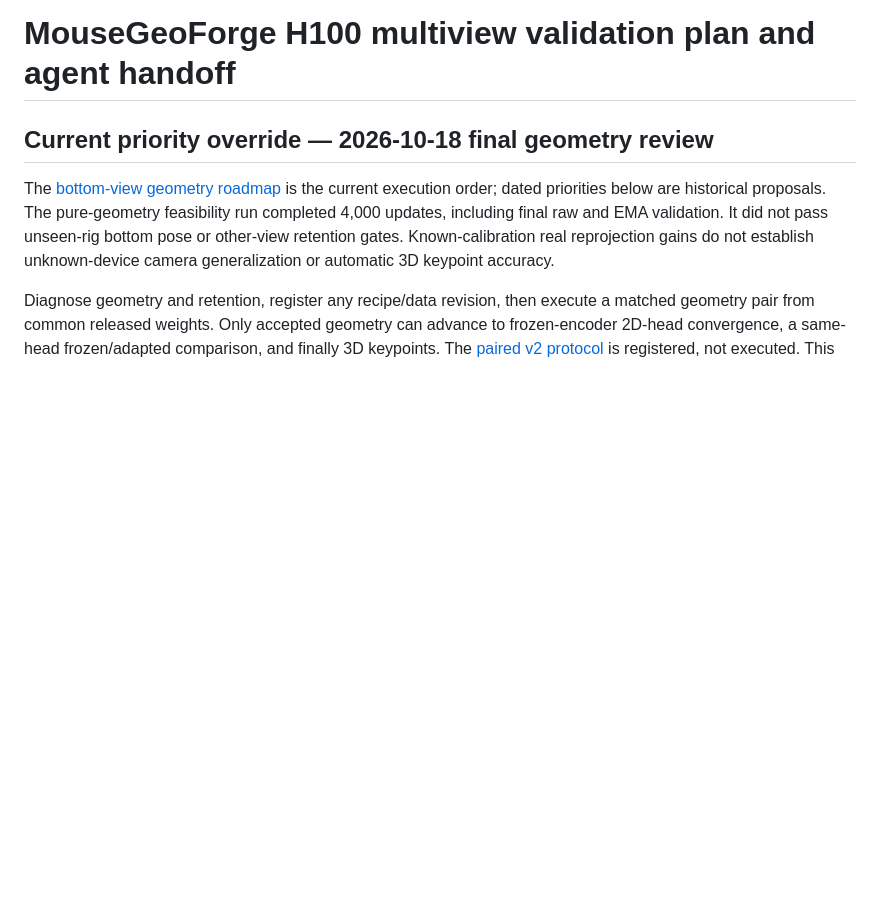
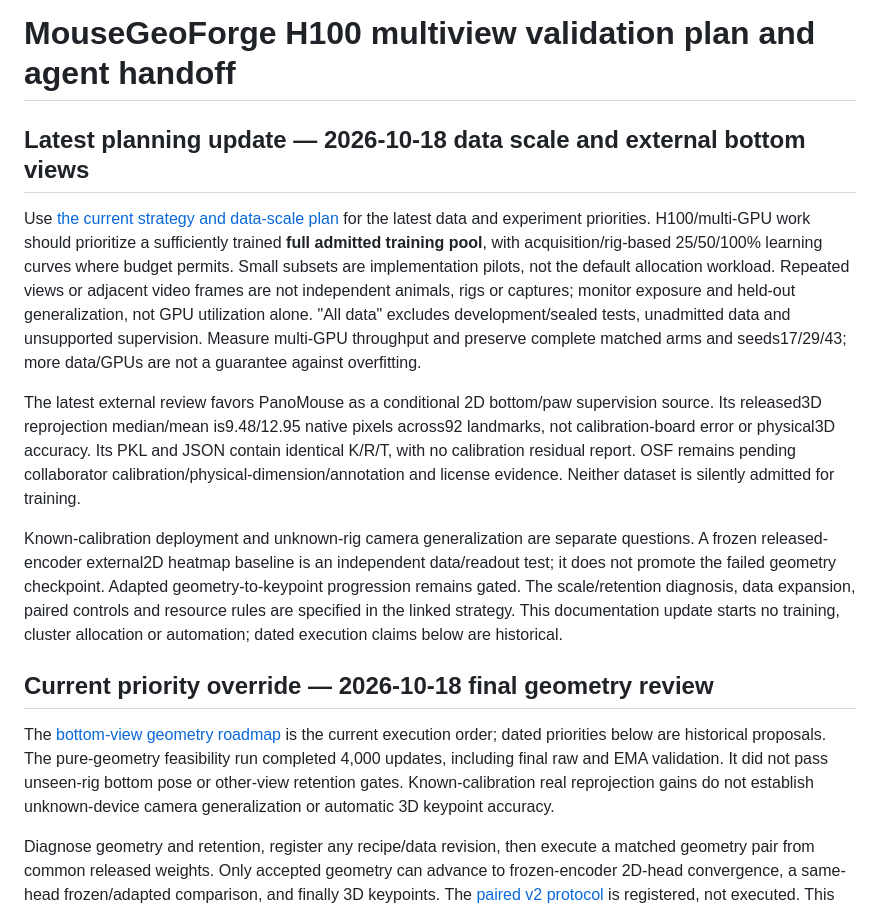
Before and after one commit to Haozong-Zeng/MouseGeoForge, a Markdown page: docs/h100_multiview_validation_agent_plan_20261016.md, the part around the change. GitHub-like rendering; blank space fills up the shorter version.

Commit message:
Update data-scale strategy and H100 experiment priorities

```diff
--- a/docs/h100_multiview_validation_agent_plan_20261016.md
+++ b/docs/h100_multiview_validation_agent_plan_20261016.md
@@ -1,4 +1,32 @@
 # MouseGeoForge H100 multiview validation plan and agent handoff
+
+## Latest planning update — 2026-10-18 data scale and external bottom views
+
+Use [the current strategy and data-scale plan](data_scale_and_current_strategy_20261018.md)
+for the latest data and experiment priorities. H100/multi-GPU work should
+prioritize a sufficiently trained **full admitted training pool**, with
+acquisition/rig-based 25/50/100% learning curves where budget permits. Small
+subsets are implementation pilots, not the default allocation workload.
+Repeated views or adjacent video frames are not independent animals, rigs or
+captures; monitor exposure and held-out generalization, not GPU utilization alone.
+"All data" excludes development/sealed tests, unadmitted data and unsupported
+supervision. Measure multi-GPU throughput and preserve complete matched arms
+and seeds17/29/43; more data/GPUs are not a guarantee against overfitting.
+
+The latest external review favors PanoMouse as a conditional 2D bottom/paw
+supervision source. Its released3D reprojection median/mean is9.48/12.95 native
+pixels across92 landmarks, not calibration-board error or physical3D accuracy.
+Its PKL and JSON contain identical K/R/T, with no calibration residual report.
+OSF remains pending collaborator calibration/physical-dimension/annotation and
+license evidence. Neither dataset is silently admitted for training.
+
+Known-calibration deployment and unknown-rig camera generalization are separate
+questions. A frozen released-encoder external2D heatmap baseline is an independent
+data/readout test; it does not promote the failed geometry checkpoint. Adapted
+geometry-to-keypoint progression remains gated. The scale/retention diagnosis,
+data expansion, paired controls and resource rules are specified in the linked
+strategy. This documentation update starts no training, cluster allocation or
+automation; dated execution claims below are historical.
 
 ## Current priority override — 2026-10-18 final geometry review
 
```
Also changed, not shown: docs/bottom_geometry_experiment_roadmap_20261018.md (+12 -0 lines), docs/data_scale_and_current_strategy_20261018.md (added, +113 -0 lines).
